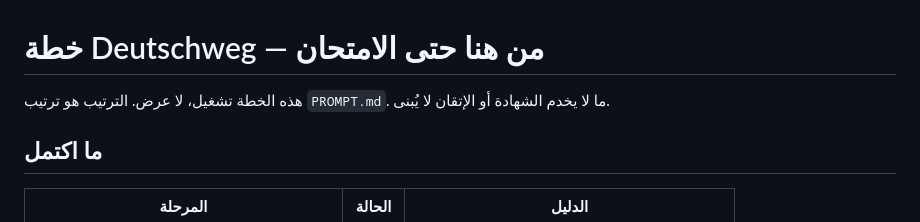
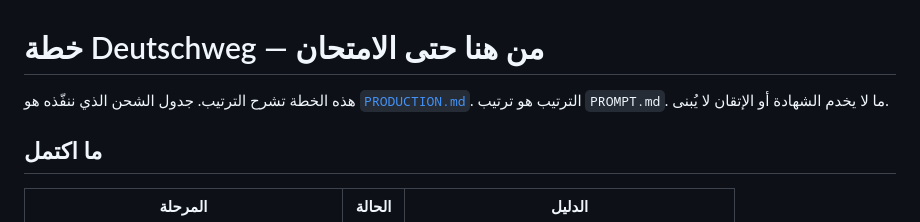
Before and after one commit to naderba69/deutschweg, a Markdown page: PLAN.md, the part around the change. GitHub-like rendering.

```diff
--- a/PLAN.md
+++ b/PLAN.md
@@ -1,6 +1,6 @@
 # خطة Deutschweg — من هنا حتى الامتحان
 
-هذه الخطة تشغيل، لا عرض. الترتيب هو ترتيب `PROMPT.md`. ما لا يخدم الشهادة أو الإتقان لا يُبنى.
+هذه الخطة تشرح الترتيب. جدول الشحن الذي ننفّذه هو [`PRODUCTION.md`](PRODUCTION.md). الترتيب هو ترتيب `PROMPT.md`. ما لا يخدم الشهادة أو الإتقان لا يُبنى.
 
 ## ما اكتمل
 
```
Also changed, not shown: PRODUCTION.md (added, +135 -0 lines).
